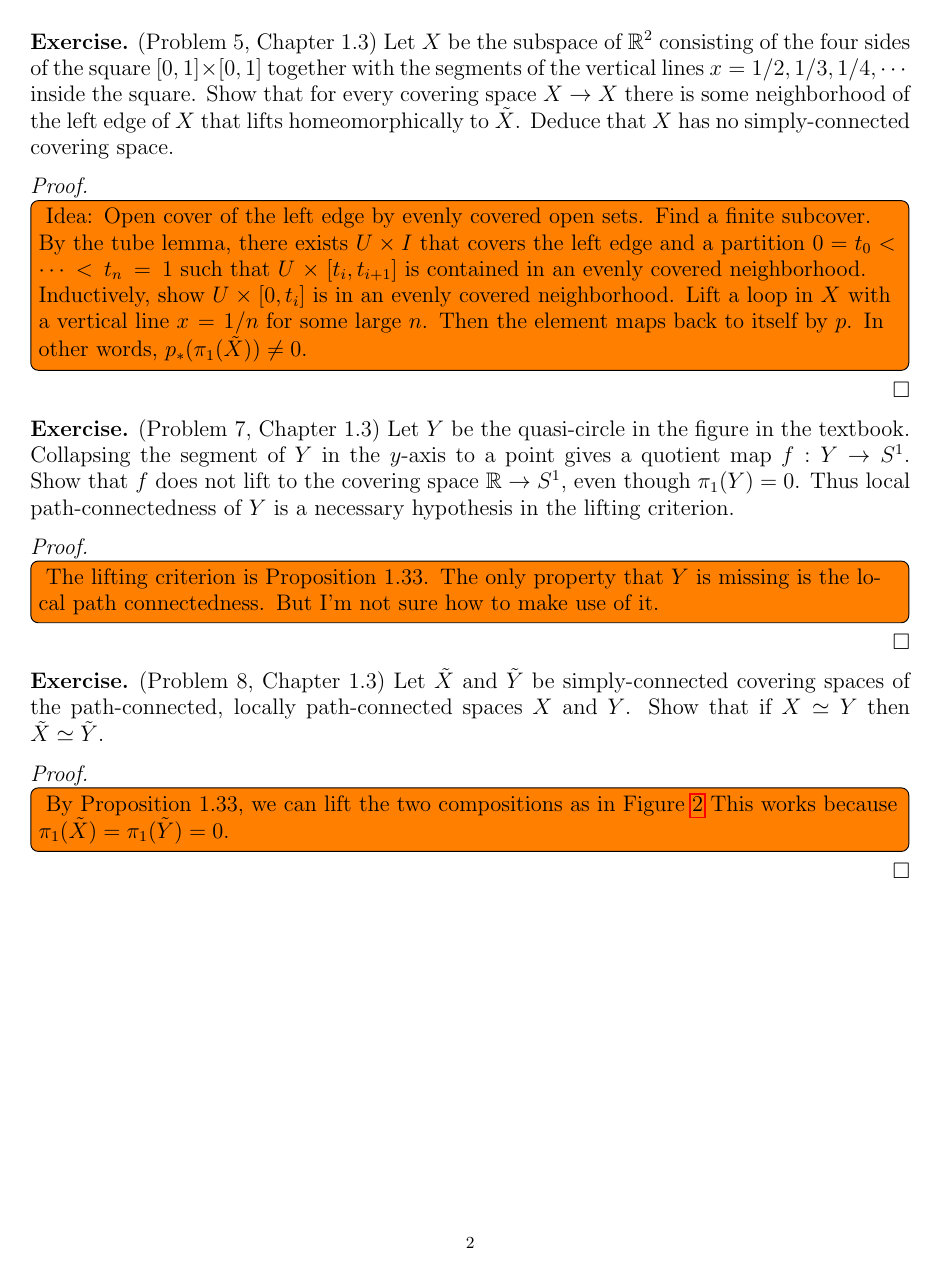
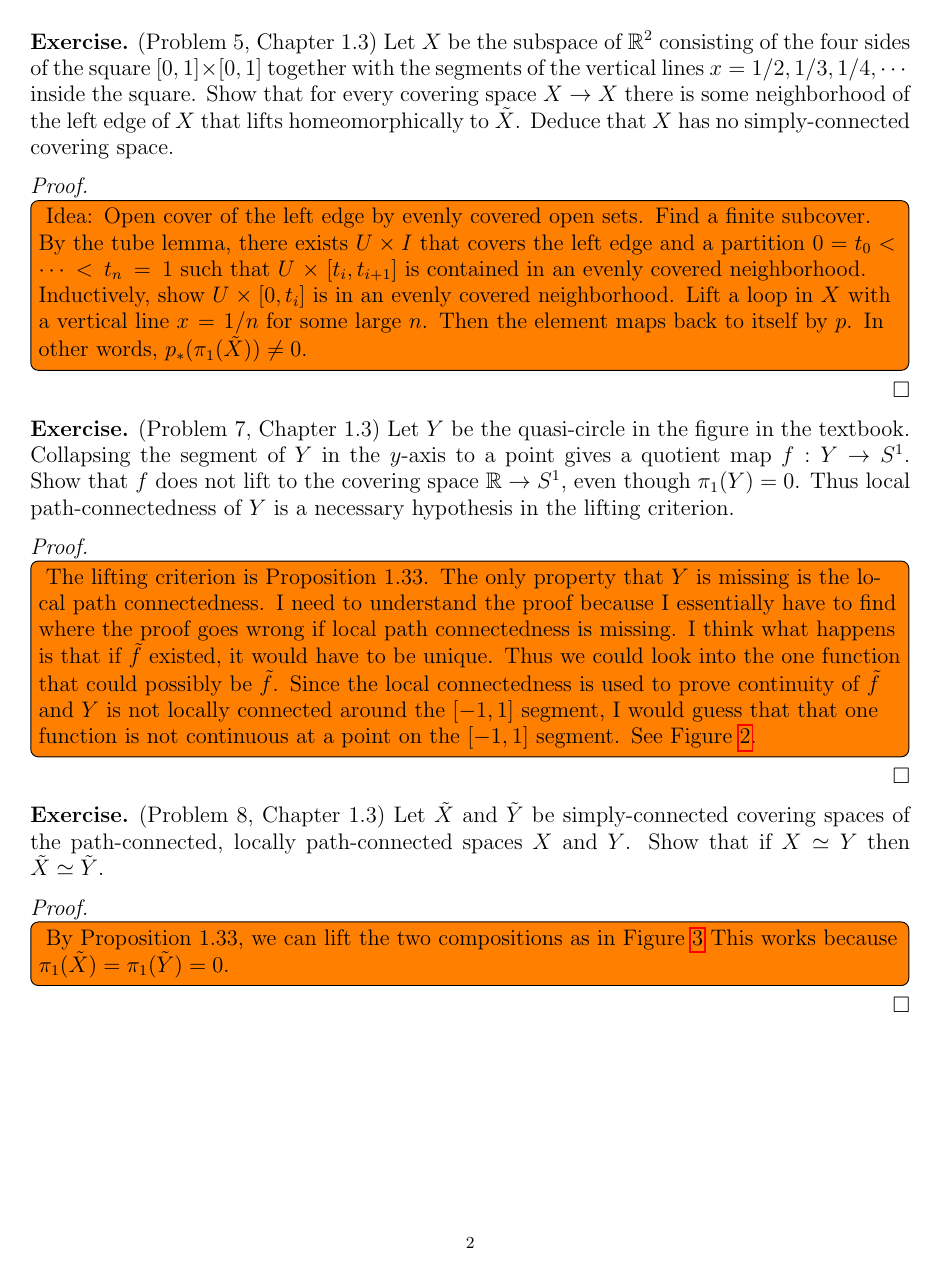
Before and after one commit to hidenori-shinohara/courses, a LaTeX problem sheet (math611/hw4/math611-hw4.tex): page 2 of 3 before the commit and page 2 of 4 after it. Compiled offline with pdfLaTeX.

Commit message:
Finish adding my progress (Problem 7, 611)

```diff
--- a/math611/hw4/math611-hw4.tex
+++ b/math611/hw4/math611-hw4.tex
@@ -117,5 +117,9 @@
   \todo[inline]{
     The lifting criterion is Proposition 1.33.
     The only property that $Y$ is missing is the local path connectedness.
-    But I'm not sure how to make use of it.
+    I need to understand the proof because I essentially have to find where the proof goes wrong if local path connectedness is missing.
+    I think what happens is that if $\tilde{f}$ existed, it would have to be unique.
+    Thus we could look into the one function that could possibly be $\tilde{f}$.
+    Since the local connectedness is used to prove continuity of $\tilde{f}$ and $Y$ is not locally connected around the $[-1, 1]$ segment, I would guess that that one function is not continuous at a point on the $[-1, 1]$ segment.
+    See Figure \ref{fig:problem7}.
   }
@@ -122,3 +129,5 @@
+    \label{fig:problem7}
+  \end{figure}
 \end{proof}
 
 \begin{exer}{(Problem 8, Chapter 1.3)}
```
Also changed, not shown: math611/hw4/math611-hw4.pdf, math611/hw4/problem7.jpeg (added), math611/hw4/math611-hw4.tex (3 more changed lines).
